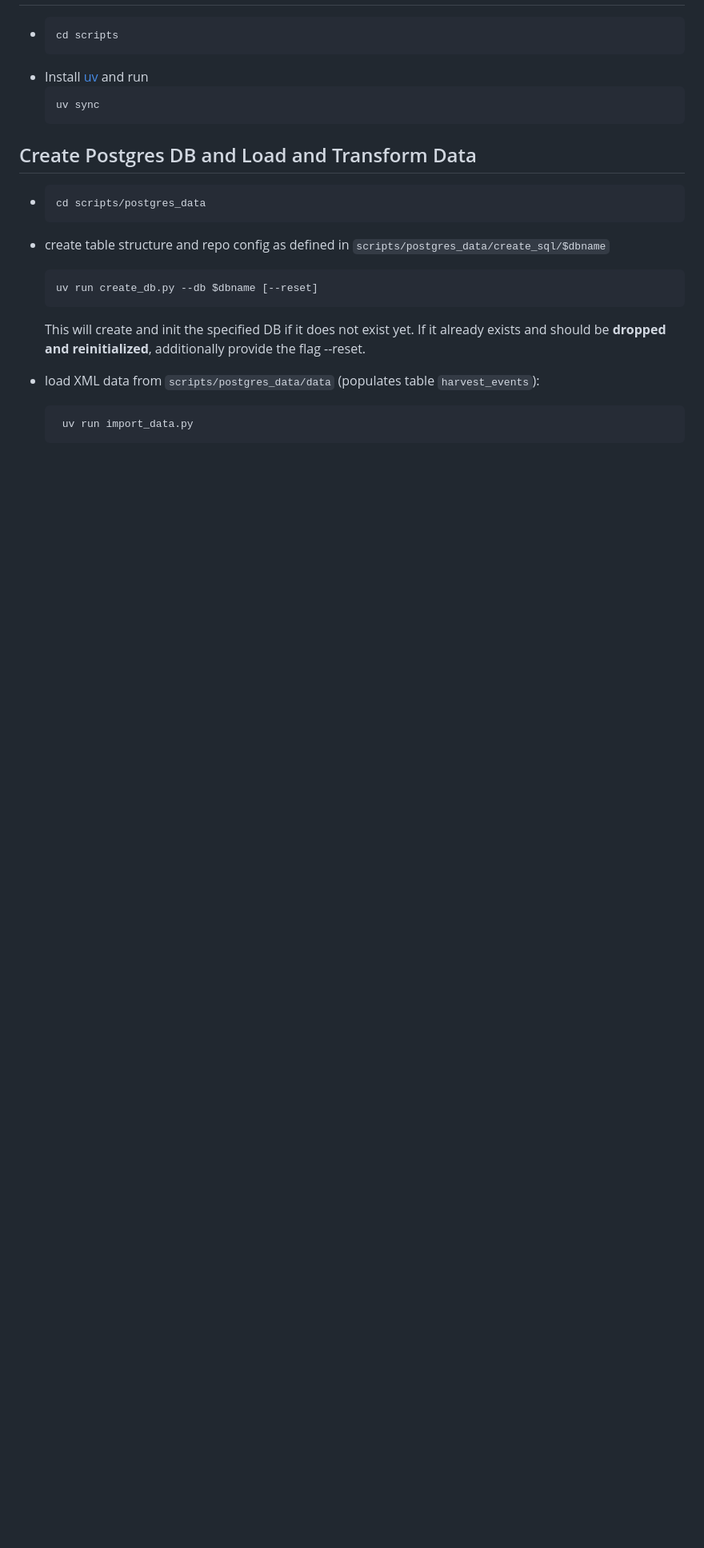
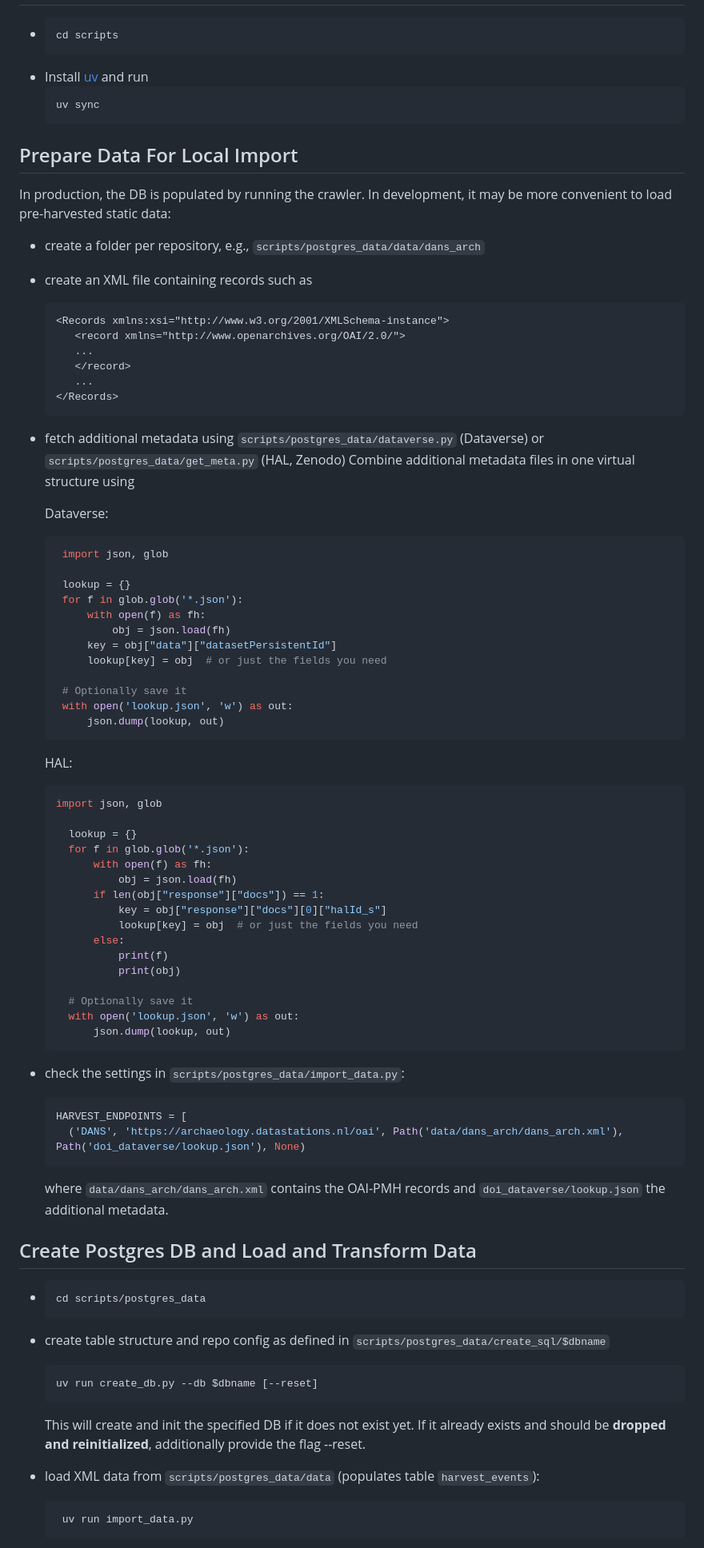
Before and after one commit to EOSC-Data-Commons/metadata-warehouse, a Markdown page: README.md, the part around one of its changes. Shown at 80% size. GitHub-like rendering; blank space fills up the shorter version.

Commit message:
docs (readme): add instructions how to prepare additional metadata for local import

````diff
--- a/README.md
+++ b/README.md
@@ -42,6 +42,65 @@ To run the containers:
   uv sync
   ```
 
+## Prepare Data For Local Import
+
+In production, the DB is populated by running the crawler.
+In development, it may be more convenient to load pre-harvested static data:
+- create a folder per repository, e.g., `scripts/postgres_data/data/dans_arch`
+- create an XML file containing records such as
+  ```xml
+  <Records xmlns:xsi="http://www.w3.org/2001/XMLSchema-instance">
+     <record xmlns="http://www.openarchives.org/OAI/2.0/">
+     ...
+     </record>
+     ...
+  </Records>
+  ```
+- fetch additional metadata using `scripts/postgres_data/dataverse.py` (Dataverse) or `scripts/postgres_data/get_meta.py` (HAL, Zenodo)
+  Combine additional metadata files in one virtual structure using
+
+  Dataverse:
+   ```python
+    import json, glob
+
+    lookup = {}
+    for f in glob.glob('*.json'):
+        with open(f) as fh:
+            obj = json.load(fh)
+        key = obj["data"]["datasetPersistentId"]
+        lookup[key] = obj  # or just the fields you need
+
+    # Optionally save it
+    with open('lookup.json', 'w') as out:
+        json.dump(lookup, out)
+  ```
+
+  HAL:
+  ```python
+  import json, glob
+
+    lookup = {}
+    for f in glob.glob('*.json'):
+        with open(f) as fh:
+            obj = json.load(fh)
+        if len(obj["response"]["docs"]) == 1:
+            key = obj["response"]["docs"][0]["halId_s"]
+            lookup[key] = obj  # or just the fields you need
+        else:
+            print(f)
+            print(obj)
+
+    # Optionally save it
+    with open('lookup.json', 'w') as out:
+        json.dump(lookup, out)
+  ```
+- check the settings in `scripts/postgres_data/import_data.py`:
+  ```python
+  HARVEST_ENDPOINTS = [
+    ('DANS', 'https://archaeology.datastations.nl/oai', Path('data/dans_arch/dans_arch.xml'), Path('doi_dataverse/lookup.json'), None)
+  ```
+  where `data/dans_arch/dans_arch.xml` contains the OAI-PMH records and `doi_dataverse/lookup.json` the additional metadata.
+
 ## Create Postgres DB and Load and Transform Data
 
 - ```sh
````
Also changed, not shown: other parts of README.md (+1 -0 lines).
